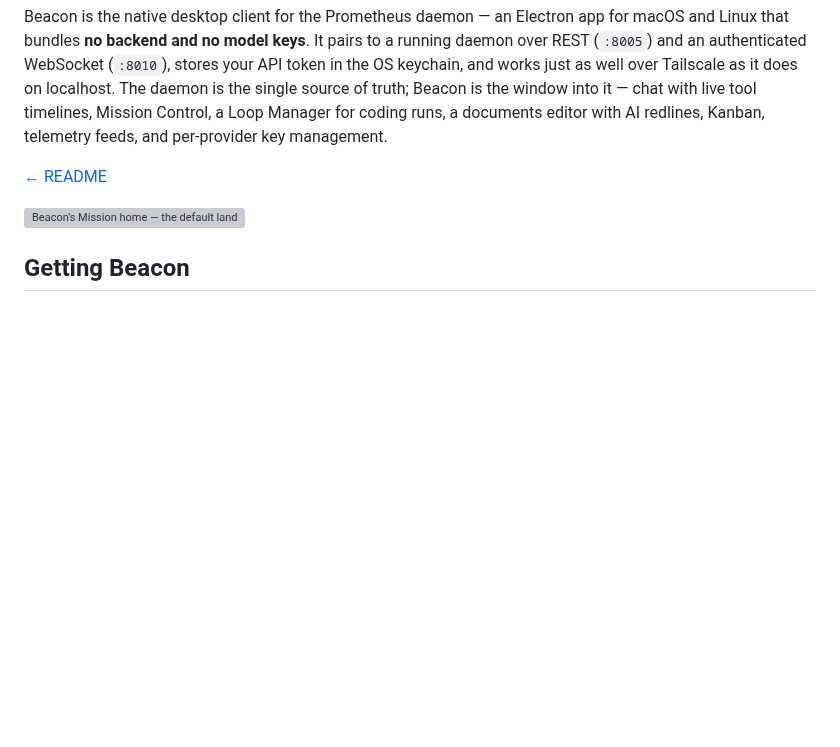
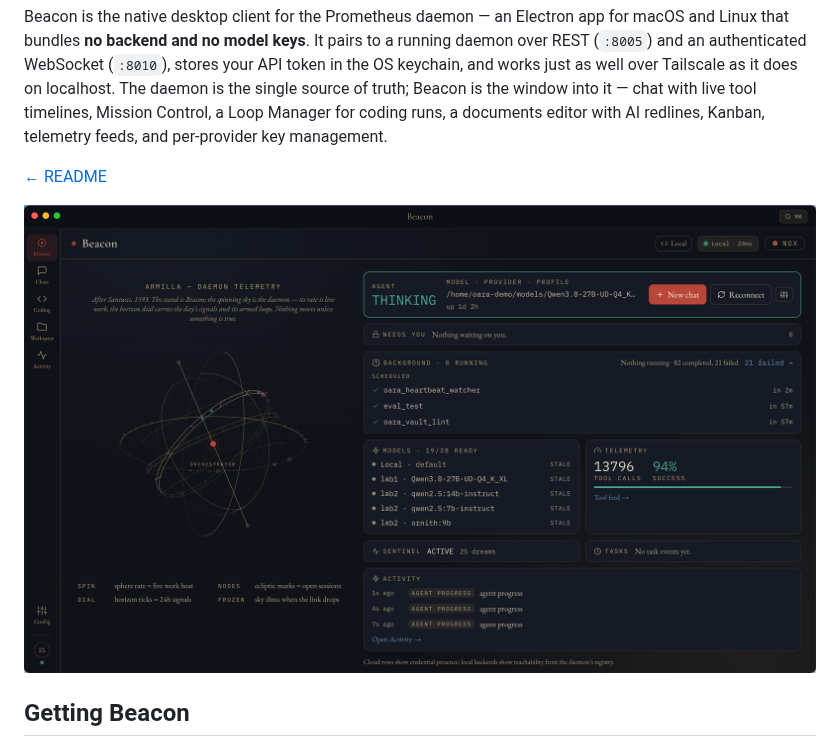
Before and after one commit to OAraLabs/Prometheus, a Markdown page: docs/guide/beacon.md, the part around the change. GitHub-like rendering; pictures changed too: docs/assets/shots/panel-mission-home.png (added); blank space fills up the shorter version; grey boxes are pictures that could not be loaded.

```diff
--- a/docs/guide/beacon.md
+++ b/docs/guide/beacon.md
@@ -4,7 +4,7 @@ Beacon is the native desktop client for the Prometheus daemon — an Electron ap
 
 [← README](../../README.md)
 
-![Beacon's Mission home — the default landing view, with the Armilla telemetry sphere, Mission Control HUD, and a chat composer](../assets/shots/install-9-mission-home.png)
+![Beacon's Mission home — the default landing view, with the Armilla telemetry sphere beside the Mission Control HUD: agent state, scheduled jobs, local backends, and tool-call telemetry](../assets/shots/panel-mission-home.png)
 
 ## Getting Beacon
 
```
Also changed, not shown: README.md (+1 -1 lines).
